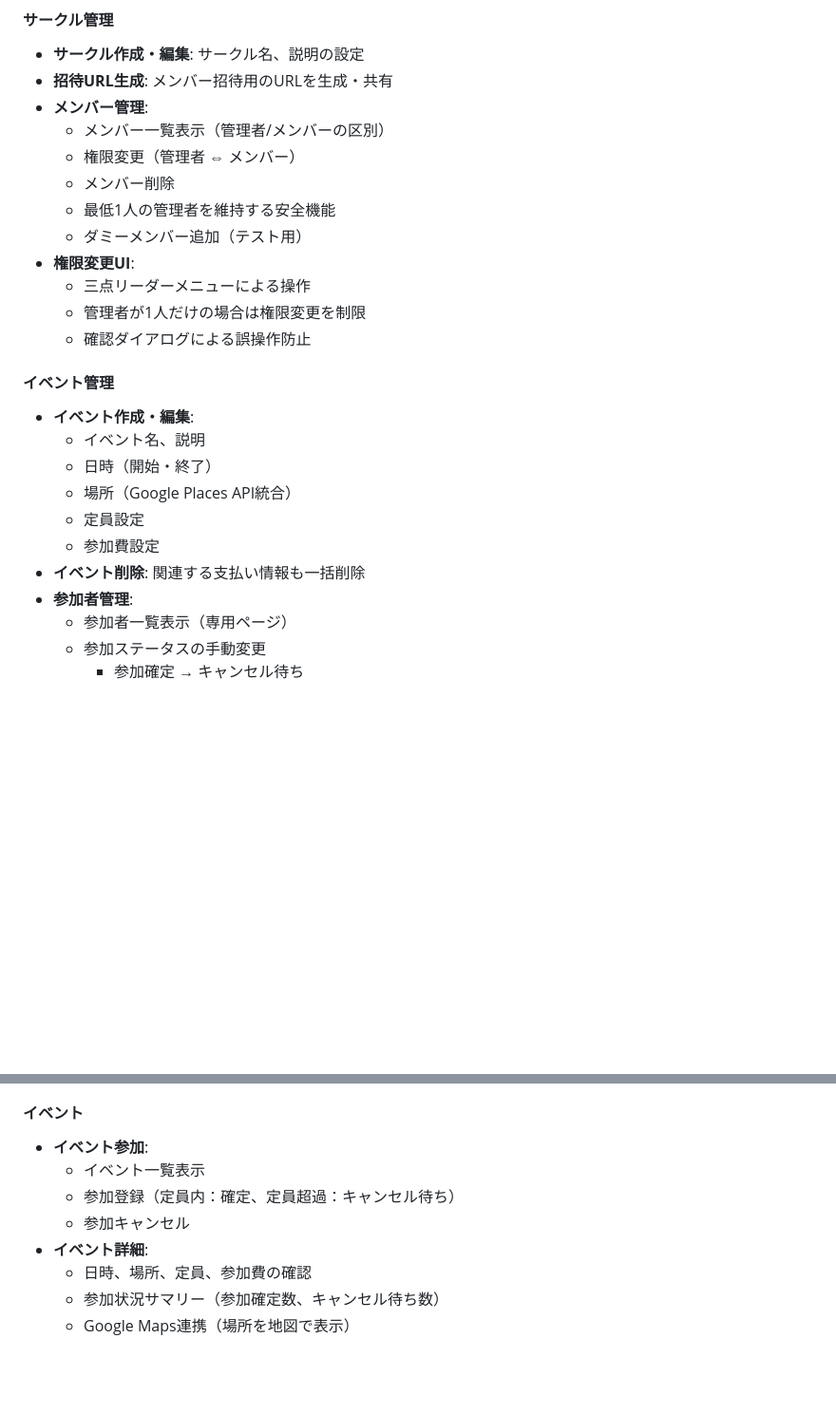
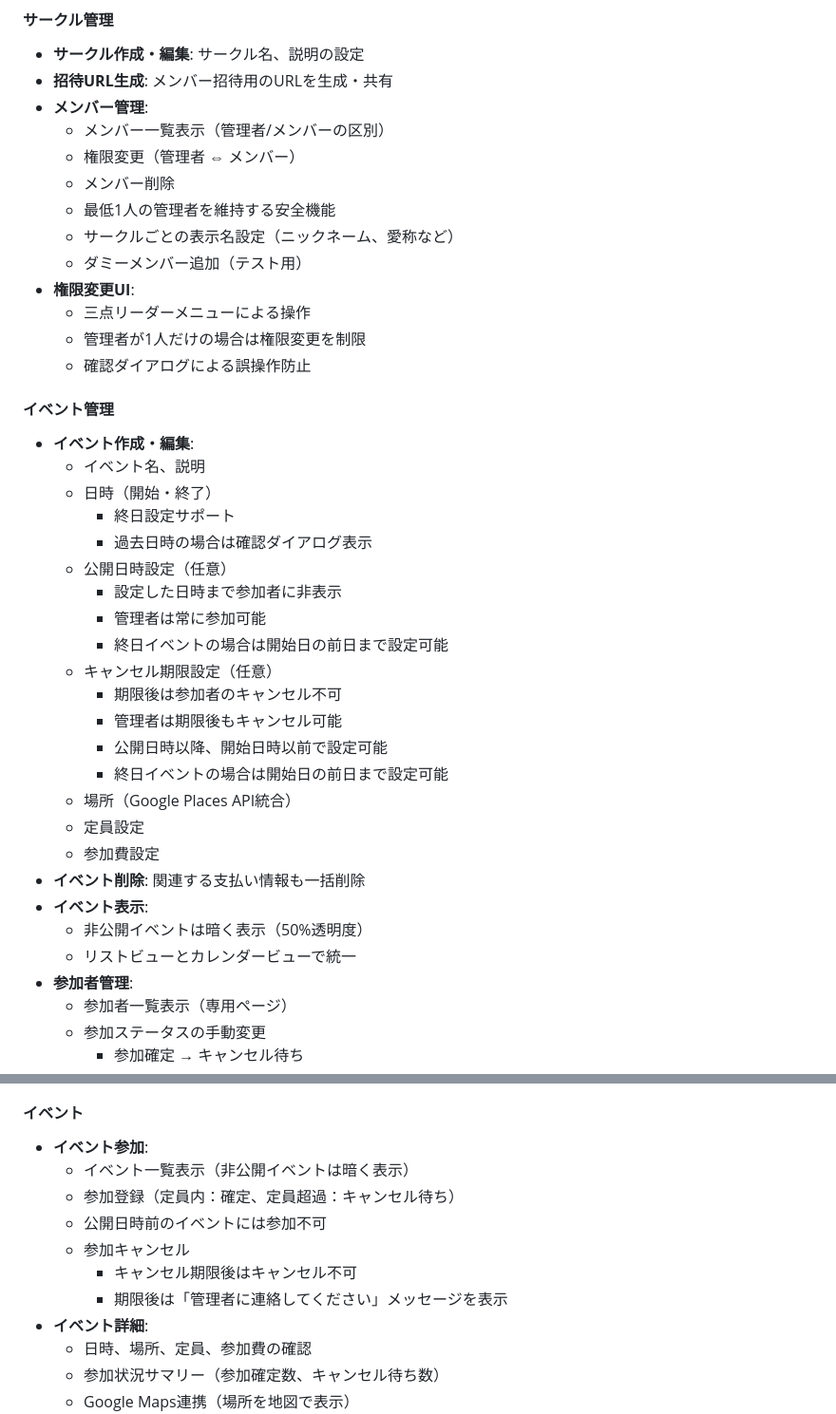
Before and after one commit to koheikameyama/Circlet, a Markdown page: README.md, 2 parts joined by grey strips. Shown at 95% size. GitHub-like rendering; blank space fills up the shorter version.

Commit message:
仕様を更新

```diff
--- a/README.md
+++ b/README.md
@@ -14,6 +14,7 @@
   - 権限変更（管理者 ⇔ メンバー）
   - メンバー削除
   - 最低1人の管理者を維持する安全機能
+  - サークルごとの表示名設定（ニックネーム、愛称など）
   - ダミーメンバー追加（テスト用）
 - **権限変更UI**:
   - 三点リーダーメニューによる操作
@@ -24,10 +25,24 @@
 - **イベント作成・編集**:
   - イベント名、説明
   - 日時（開始・終了）
+    - 終日設定サポート
+    - 過去日時の場合は確認ダイアログ表示
+  - 公開日時設定（任意）
+    - 設定した日時まで参加者に非表示
+    - 管理者は常に参加可能
+    - 終日イベントの場合は開始日の前日まで設定可能
+  - キャンセル期限設定（任意）
+    - 期限後は参加者のキャンセル不可
+    - 管理者は期限後もキャンセル可能
+    - 公開日時以降、開始日時以前で設定可能
+    - 終日イベントの場合は開始日の前日まで設定可能
   - 場所（Google Places API統合）
   - 定員設定
   - 参加費設定
 - **イベント削除**: 関連する支払い情報も一括削除
+- **イベント表示**:
+  - 非公開イベントは暗く表示（50%透明度）
+  - リストビューとカレンダービューで統一
 - **参加者管理**:
   - 参加者一覧表示（専用ページ）
   - 参加ステータスの手動変更
@@ -62,9 +77,12 @@
 
 #### イベント
 - **イベント参加**:
-  - イベント一覧表示
+  - イベント一覧表示（非公開イベントは暗く表示）
   - 参加登録（定員内：確定、定員超過：キャンセル待ち）
+  - 公開日時前のイベントには参加不可
   - 参加キャンセル
+    - キャンセル期限後はキャンセル不可
+    - 期限後は「管理者に連絡してください」メッセージを表示
 - **イベント詳細**:
   - 日時、場所、定員、参加費の確認
   - 参加状況サマリー（参加確定数、キャンセル待ち数）
```
Also changed, not shown: other parts of README.md (+10 -7 lines).
